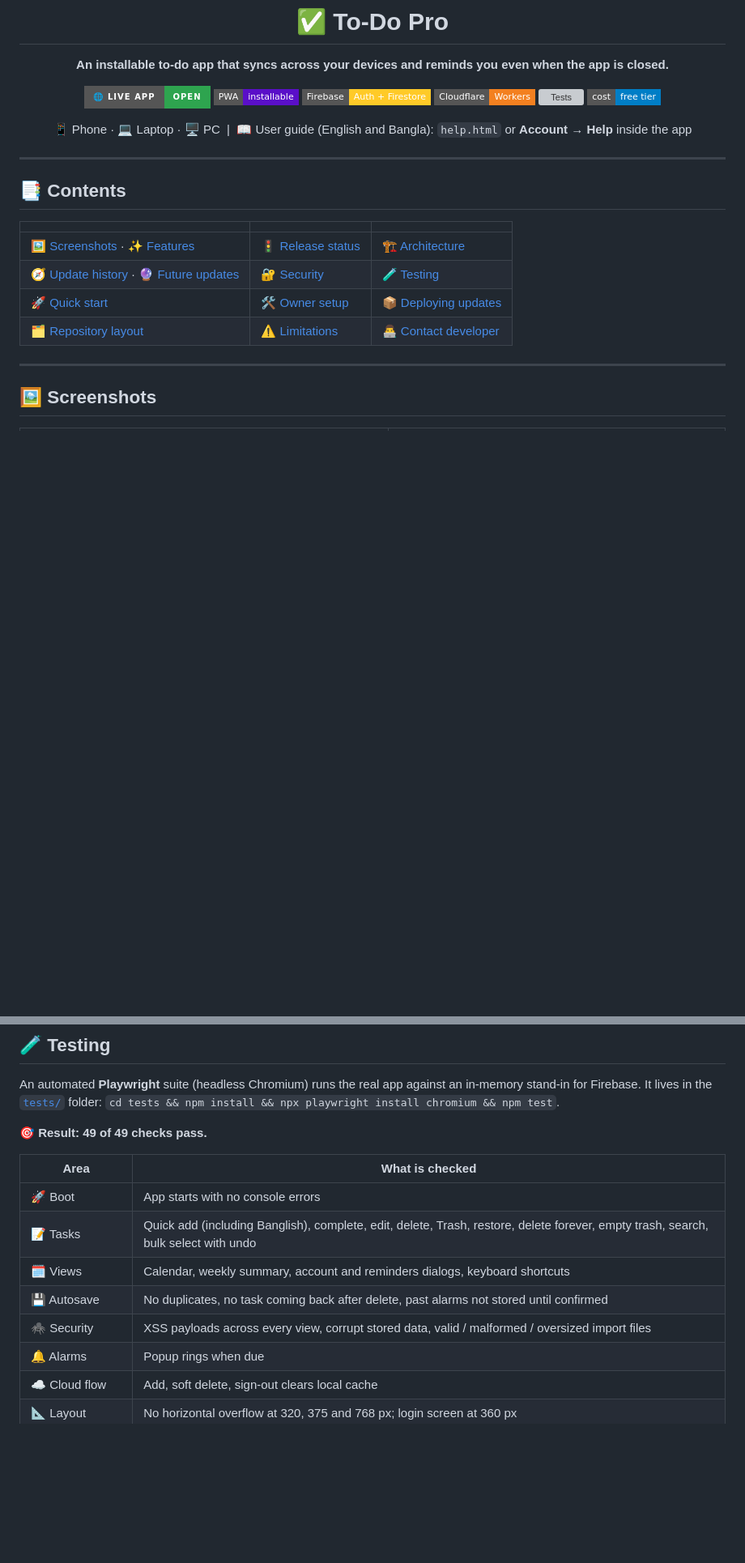
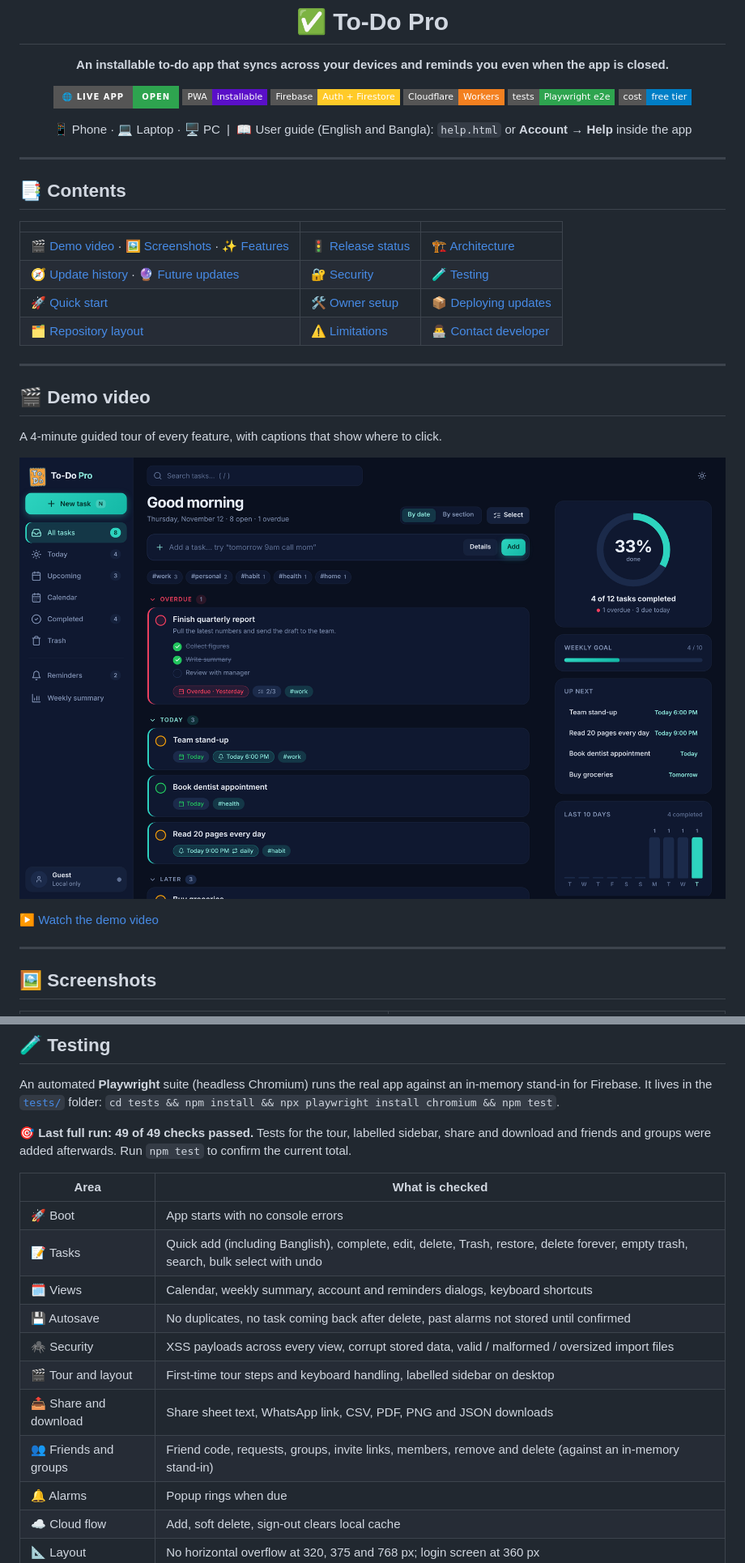
Before and after one commit to abdurrahmancce/To-Do-Pro, a Markdown page: README.md, 2 parts joined by grey strips. Shown at 81% size. Drawn GitHub-style; badges without logos; blank space fills up the shorter version; grey boxes are pictures that could not be loaded.

Commit message:
README: demo video, release status and testing updates

```diff
--- a/README.md
+++ b/README.md
@@ -8,7 +8,7 @@
 ![PWA](https://img.shields.io/badge/PWA-installable-5a0fc8?style=flat-square)
 ![Firebase](https://img.shields.io/badge/Firebase-Auth_%2B_Firestore-ffca28?style=flat-square&logo=firebase&logoColor=black)
 ![Cloudflare](https://img.shields.io/badge/Cloudflare-Workers-f38020?style=flat-square&logo=cloudflare&logoColor=white)
-![Tests](https://img.shields.io/badge/tests-34%2F34_passing-2ea44f?style=flat-square)
+![Tests](https://img.shields.io/badge/tests-Playwright_e2e-2ea44f?style=flat-square)
 ![Cost](https://img.shields.io/badge/cost-free_tier-blue?style=flat-square)
 
 📱 Phone · 💻 Laptop · 🖥️ PC &nbsp;|&nbsp; 📖 User guide (English and Bangla): `help.html` or **Account → Help** inside the app
@@ -21,10 +21,20 @@
 
 | | | |
 |---|---|---|
-| [🖼️ Screenshots](#️-screenshots) · [✨ Features](#-features) | [🚦 Release status](#-release-status) | [🏗️ Architecture](#️-architecture) |
+| [🎬 Demo video](#-demo-video) · [🖼️ Screenshots](#️-screenshots) · [✨ Features](#-features) | [🚦 Release status](#-release-status) | [🏗️ Architecture](#️-architecture) |
 | [🧭 Update history](#-update-history) · [🔮 Future updates](#-future-updates) | [🔐 Security](#-security) | [🧪 Testing](#-testing) |
 | [🚀 Quick start](#-quick-start-for-users) | [🛠️ Owner setup](#️-setup-for-the-owner-one-time) | [📦 Deploying updates](#-deploying-updates) |
 | [🗂️ Repository layout](#️-repository-layout) | [⚠️ Limitations](#️-known-limitations-and-recommendations) | [👨‍💻 Contact developer](#-contact-developer) |
+
+---
+
+## 🎬 Demo video
+
+A 4-minute guided tour of every feature, with captions that show where to click.
+
+[![Watch the demo](docs/screenshots/dashboard-dark.png)](docs/demo.mp4)
+
+[▶ Watch the demo video](docs/demo.mp4)
 
 ---
 
@@ -276,7 +288,7 @@ A full review was done in stage 8. The fixes below are in the repository files a
 
 An automated **Playwright** suite (headless Chromium) runs the real app against an in-memory stand-in for Firebase. It lives in the [`tests/`](tests) folder: `cd tests && npm install && npx playwright install chromium && npm test`.
 
-**🎯 Result: 49 of 49 checks pass.**
+**🎯 Last full run: 49 of 49 checks passed.** Tests for the tour, labelled sidebar, share and download and friends and groups were added afterwards. Run `npm test` to confirm the current total.
 
 | Area | What is checked |
 |---|---|
@@ -285,6 +297,9 @@ An automated **Playwright** suite (headless Chromium) runs the real app against
 | 🗓️ Views | Calendar, weekly summary, account and reminders dialogs, keyboard shortcuts |
 | 💾 Autosave | No duplicates, no task coming back after delete, past alarms not stored until confirmed |
 | 🕷️ Security | XSS payloads across every view, corrupt stored data, valid / malformed / oversized import files |
+| 🎬 Tour and layout | First-time tour steps and keyboard handling, labelled sidebar on desktop |
+| 📤 Share and download | Share sheet text, WhatsApp link, CSV, PDF, PNG and JSON downloads |
+| 👥 Friends and groups | Friend code, requests, groups, invite links, members, remove and delete (against an in-memory stand-in) |
 | 🔔 Alarms | Popup rings when due |
 | ☁️ Cloud flow | Add, soft delete, sign-out clears local cache |
 | 📐 Layout | No horizontal overflow at 320, 375 and 768 px; login screen at 360 px |
```
Also changed, not shown: other parts of README.md (+5 -2 lines).
